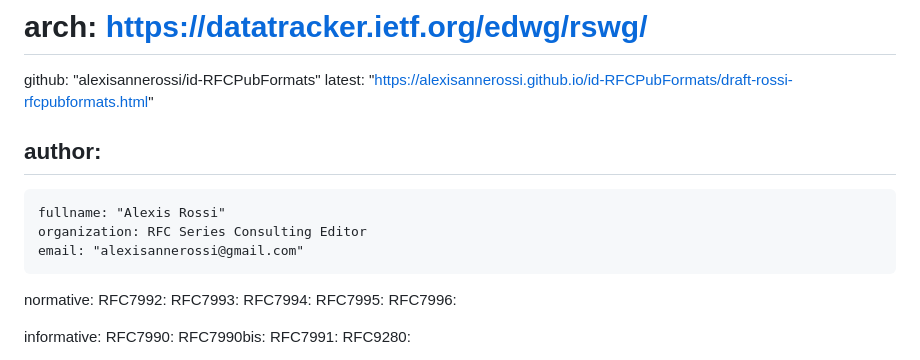
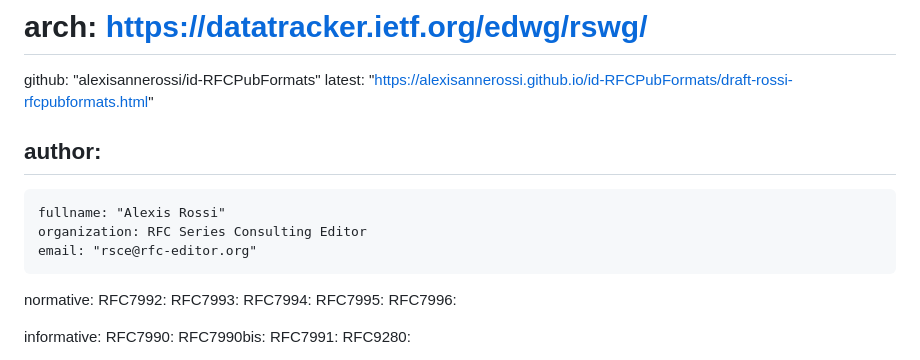
Before and after one commit to alexisannerossi/id-RFCPubFormats, a Markdown page: draft-rossi-rfcpubformats.md, the part around one of its changes. Rendered like a GitHub page.

```diff
--- a/draft-rossi-rfcpubformats.md
+++ b/draft-rossi-rfcpubformats.md
@@ -27,7 +27,7 @@ author:
  -
     fullname: "Alexis Rossi"
     organization: RFC Series Consulting Editor
-    email: "alexisannerossi@gmail.com"
+    email: "rsce@rfc-editor.org"
 
 normative:
 RFC7992:
```
Also changed, not shown: other parts of draft-rossi-rfcpubformats.md (+9 -9 lines).
